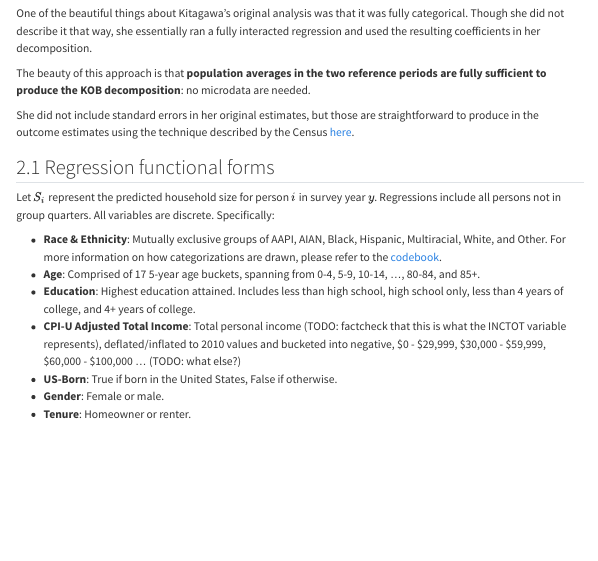
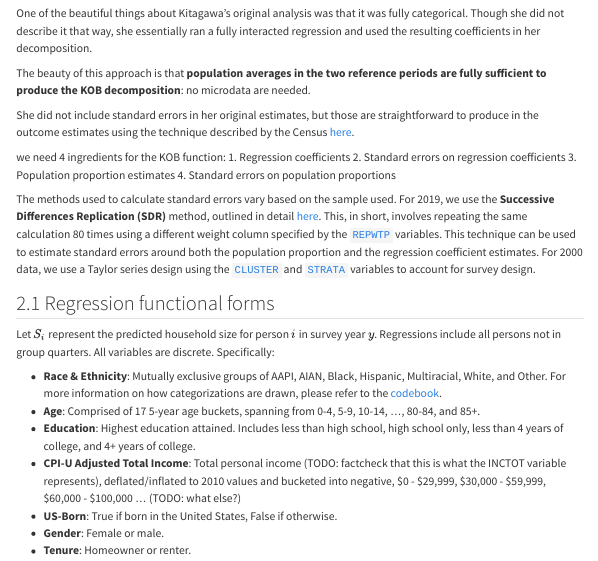
Before and after one commit to lorae/household-size-demographics, a Quarto document (docs/kob-decomposition.qmd): the page in a window 1100 px wide, from 220 px down. Rendered offline with R 4.5, knitr and Pandoc in place of Quarto, with nearby package versions; menus at the side of the page are left out.

Commit message:
docs: explain standard error estimation techniques

```diff
--- a/docs/kob-decomposition.qmd
+++ b/docs/kob-decomposition.qmd
@@ -20,6 +20,14 @@ One of the beautiful things about Kitagawa's original analysis was that it was f
 The beauty of this approach is that **population averages in the two reference periods are fully sufficient to produce the KOB decomposition**: no microdata are needed.
 
 She did not include standard errors in her original estimates, but those are straightforward to produce in the outcome estimates using the technique described by the Census [here](ADD A LINK!!!!!!).
+
+we need 4 ingredients for the KOB function:
+1. Regression coefficients
+2. Standard errors on regression coefficients
+3. Population proportion estimates
+4. Standard errors on population proportions
+
+The methods used to calculate standard errors vary based on the sample used. For 2019, we use the **Successive Differences Replication (SDR)** method, outlined in detail [here](https://www.census.gov/content/dam/Census/library/publications/2010/acs/acs_design_methodology_ch12.pdf). This, in short, involves repeating the same calculation 80 times using a different weight column specified by the [`REPWTP`](https://usa.ipums.org/usa-action/variables/REPWTP) variables. This technique can be used to estimate standard errors around both the population proportion and the regression coefficient estimates. For 2000 data, we use a Taylor series design using the [`CLUSTER`](https://usa.ipums.org/usa-action/variables/CLUSTER) and [`STRATA`](https://usa.ipums.org/usa-action/variables/STRATA) variables to account for survey design.
 
 ## Regression functional forms
 
```
Also changed, not shown: 1 other file.
